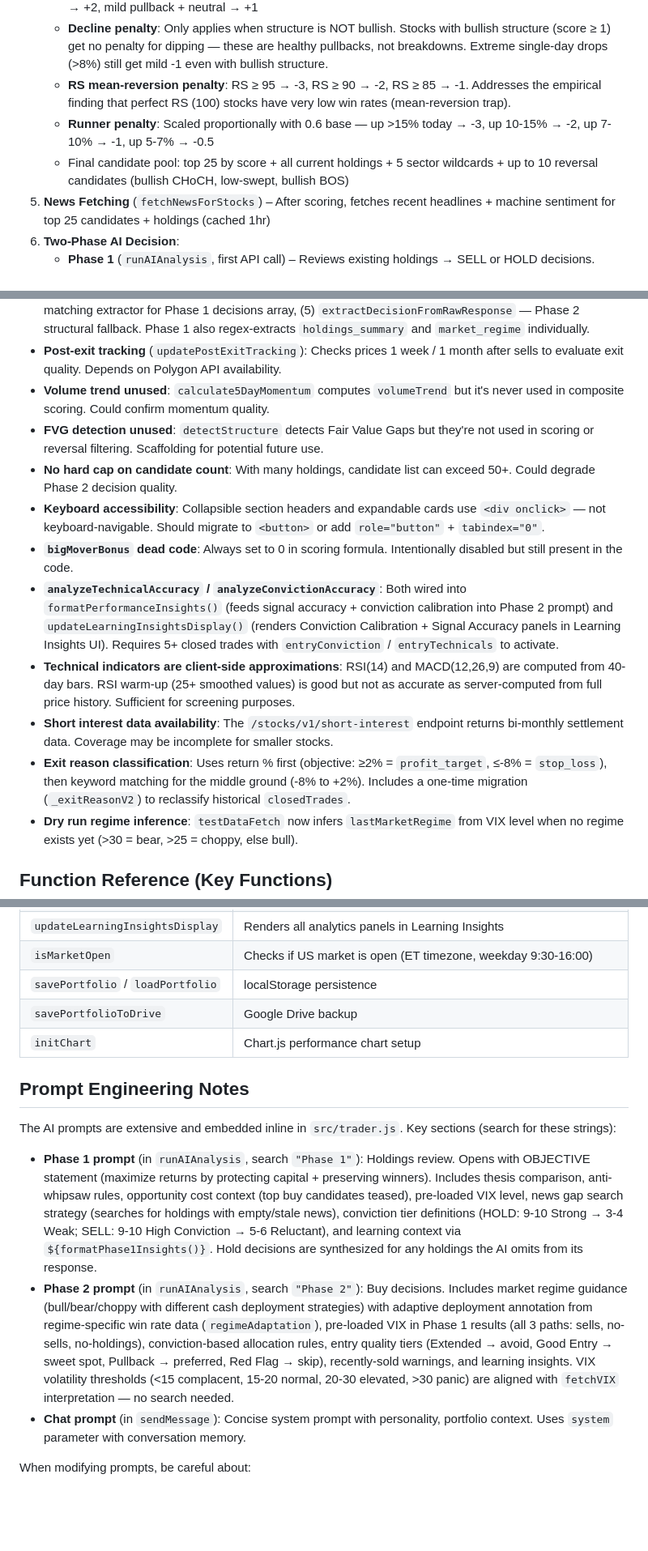
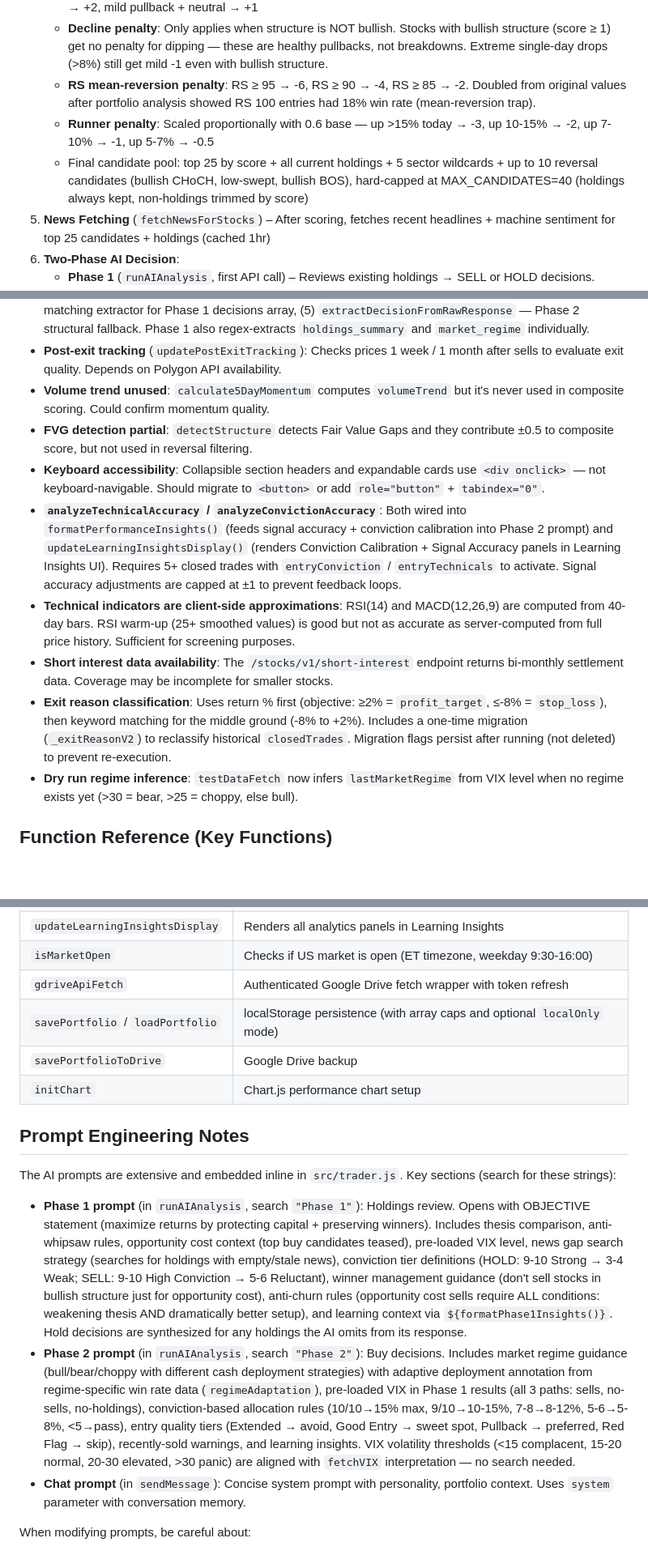
Before and after one commit to rdp06c/apex-trader, a Markdown page: CLAUDE.md, 3 parts joined by grey strips. Shown at 81% size. Rendered like a GitHub page; blank space fills up the shorter version.

```diff
--- a/CLAUDE.md
+++ b/CLAUDE.md
@@ -68,9 +68,9 @@ Browser (index.html)
    - **Extension penalty**: Graduated dampening when momentum OR RS very high. Prevents runners from monopolizing top slots.
    - **Pullback bonus** (5 tiers): Deep pullback + strong reversal structure → +5, deep pullback + bullish structure + good sector → +4, mild pullback + bullish structure → +3, deep pullback + neutral structure → +2, mild pullback + neutral → +1
    - **Decline penalty**: Only applies when structure is NOT bullish. Stocks with bullish structure (score ≥ 1) get no penalty for dipping — these are healthy pullbacks, not breakdowns. Extreme single-day drops (>8%) still get mild -1 even with bullish structure.
-   - **RS mean-reversion penalty**: RS ≥ 95 → -3, RS ≥ 90 → -2, RS ≥ 85 → -1. Addresses the empirical finding that perfect RS (100) stocks have very low win rates (mean-reversion trap).
+   - **RS mean-reversion penalty**: RS ≥ 95 → -6, RS ≥ 90 → -4, RS ≥ 85 → -2. Doubled from original values after portfolio analysis showed RS 100 entries had 18% win rate (mean-reversion trap).
    - **Runner penalty**: Scaled proportionally with 0.6 base — up >15% today → -3, up 10-15% → -2, up 7-10% → -1, up 5-7% → -0.5
-   - Final candidate pool: top 25 by score + all current holdings + 5 sector wildcards + up to 10 reversal candidates (bullish CHoCH, low-swept, bullish BOS)
+   - Final candidate pool: top 25 by score + all current holdings + 5 sector wildcards + up to 10 reversal candidates (bullish CHoCH, low-swept, bullish BOS), hard-capped at MAX_CANDIDATES=40 (holdings always kept, non-holdings trimmed by score)
 5. **News Fetching** (`fetchNewsForStocks`) – After scoring, fetches recent headlines + machine sentiment for top 25 candidates + holdings (cached 1hr)
 6. **Two-Phase AI Decision**:
    - **Phase 1** (`runAIAnalysis`, first API call) – Reviews existing holdings → SELL or HOLD decisions. Claude gets holdings data, theses, P&L, current technical indicators, web search capability, conviction tier definitions (HOLD 3-10, SELL 5-10), and learning context via `formatPhase1Insights()` (exit patterns, hold accuracy, regime context, track record).
@@ -236,14 +239,12 @@ Splitting sell/buy into separate API calls solves information asymmetry: Phase 1
 - **JSON parsing fragility** (largely mitigated): Multi-layered recovery: (1) code fence extraction uses *last* fence (web search can produce earlier fences with non-JSON content), (2) citation stripping + brace matching + newline escaping, (3) single-quote regex deferred to a retry step (applying eagerly corrupts JSON when reasoning text contains `': 'word'` patterns), (4) `extractDecisionsArray` — string-aware bracket-matching extractor for Phase 1 decisions array, (5) `extractDecisionFromRawResponse` — Phase 2 structural fallback. Phase 1 also regex-extracts `holdings_summary` and `market_regime` individually.
 - **Post-exit tracking** (`updatePostExitTracking`): Checks prices 1 week / 1 month after sells to evaluate exit quality. Depends on Polygon API availability.
 - **Volume trend unused**: `calculate5DayMomentum` computes `volumeTrend` but it's never used in composite scoring. Could confirm momentum quality.
-- **FVG detection unused**: `detectStructure` detects Fair Value Gaps but they're not used in scoring or reversal filtering. Scaffolding for potential future use.
-- **No hard cap on candidate count**: With many holdings, candidate list can exceed 50+. Could degrade Phase 2 decision quality.
+- **FVG detection partial**: `detectStructure` detects Fair Value Gaps and they contribute ±0.5 to composite score, but not used in reversal filtering.
 - **Keyboard accessibility**: Collapsible section headers and expandable cards use `<div onclick>` — not keyboard-navigable. Should migrate to `<button>` or add `role="button"` + `tabindex="0"`.
-- **`bigMoverBonus` dead code**: Always set to 0 in scoring formula. Intentionally disabled but still present in the code.
-- **`analyzeTechnicalAccuracy` / `analyzeConvictionAccuracy`**: Both wired into `formatPerformanceInsights()` (feeds signal accuracy + conviction calibration into Phase 2 prompt) and `updateLearningInsightsDisplay()` (renders Conviction Calibration + Signal Accuracy panels in Learning Insights UI). Requires 5+ closed trades with `entryConviction` / `entryTechnicals` to activate.
+- **`analyzeTechnicalAccuracy` / `analyzeConvictionAccuracy`**: Both wired into `formatPerformanceInsights()` (feeds signal accuracy + conviction calibration into Phase 2 prompt) and `updateLearningInsightsDisplay()` (renders Conviction Calibration + Signal Accuracy panels in Learning Insights UI). Requires 5+ closed trades with `entryConviction` / `entryTechnicals` to activate. Signal accuracy adjustments are capped at ±1 to prevent feedback loops.
 - **Technical indicators are client-side approximations**: RSI(14) and MACD(12,26,9) are computed from 40-day bars. RSI warm-up (25+ smoothed values) is good but not as accurate as server-computed from full price history. Sufficient for screening purposes.
 - **Short interest data availability**: The `/stocks/v1/short-interest` endpoint returns bi-monthly settlement data. Coverage may be incomplete for smaller stocks.
-- **Exit reason classification**: Uses return % first (objective: ≥2% = `profit_target`, ≤-8% = `stop_loss`), then keyword matching for the middle ground (-8% to +2%). Includes a one-time migration (`_exitReasonV2`) to reclassify historical `closedTrades`.
+- **Exit reason classification**: Uses return % first (objective: ≥2% = `profit_target`, ≤-8% = `stop_loss`), then keyword matching for the middle ground (-8% to +2%). Includes a one-time migration (`_exitReasonV2`) to reclassify historical `closedTrades`. Migration flags persist after running (not deleted) to prevent re-execution.
 - **Dry run regime inference**: `testDataFetch` now infers `lastMarketRegime` from VIX level when no regime exists yet (>30 = bear, >25 = choppy, else bull).
 
 ## Function Reference (Key Functions)
@@ -300,7 +301,8 @@ All functions live in `src/trader.js`. Use `grep` or your editor's search to fin
 | `updateSectorRotationHeatmap` | Renders sector rotation card grid |
 | `updateLearningInsightsDisplay` | Renders all analytics panels in Learning Insights |
 | `isMarketOpen` | Checks if US market is open (ET timezone, weekday 9:30-16:00) |
-| `savePortfolio` / `loadPortfolio` | localStorage persistence |
+| `gdriveApiFetch` | Authenticated Google Drive fetch wrapper with token refresh |
+| `savePortfolio` / `loadPortfolio` | localStorage persistence (with array caps and optional `localOnly` mode) |
 | `savePortfolioToDrive` | Google Drive backup |
 | `initChart` | Chart.js performance chart setup |
 
@@ -308,8 +310,8 @@ All functions live in `src/trader.js`. Use `grep` or your editor's search to fin
 
 The AI prompts are extensive and embedded inline in `src/trader.js`. Key sections (search for these strings):
 
-- **Phase 1 prompt** (in `runAIAnalysis`, search `"Phase 1"`): Holdings review. Opens with OBJECTIVE statement (maximize returns by protecting capital + preserving winners). Includes thesis comparison, anti-whipsaw rules, opportunity cost context (top buy candidates teased), pre-loaded VIX level, news gap search strategy (searches for holdings with empty/stale news), conviction tier definitions (HOLD: 9-10 Strong → 3-4 Weak; SELL: 9-10 High Conviction → 5-6 Reluctant), and learning context via `${formatPhase1Insights()}`. Hold decisions are synthesized for any holdings the AI omits from its response.
-- **Phase 2 prompt** (in `runAIAnalysis`, search `"Phase 2"`): Buy decisions. Includes market regime guidance (bull/bear/choppy with different cash deployment strategies) with adaptive deployment annotation from regime-specific win rate data (`regimeAdaptation`), pre-loaded VIX in Phase 1 results (all 3 paths: sells, no-sells, no-holdings), conviction-based allocation rules, entry quality tiers (Extended → avoid, Good Entry → sweet spot, Pullback → preferred, Red Flag → skip), recently-sold warnings, and learning insights. VIX volatility thresholds (<15 complacent, 15-20 normal, 20-30 elevated, >30 panic) are aligned with `fetchVIX` interpretation — no search needed.
+- **Phase 1 prompt** (in `runAIAnalysis`, search `"Phase 1"`): Holdings review. Opens with OBJECTIVE statement (maximize returns by protecting capital + preserving winners). Includes thesis comparison, anti-whipsaw rules, opportunity cost context (top buy candidates teased), pre-loaded VIX level, news gap search strategy (searches for holdings with empty/stale news), conviction tier definitions (HOLD: 9-10 Strong → 3-4 Weak; SELL: 9-10 High Conviction → 5-6 Reluctant), winner management guidance (don't sell stocks in bullish structure just for opportunity cost), anti-churn rules (opportunity cost sells require ALL conditions: weakening thesis AND dramatically better setup), and learning context via `${formatPhase1Insights()}`. Hold decisions are synthesized for any holdings the AI omits from its response.
+- **Phase 2 prompt** (in `runAIAnalysis`, search `"Phase 2"`): Buy decisions. Includes market regime guidance (bull/bear/choppy with different cash deployment strategies) with adaptive deployment annotation from regime-specific win rate data (`regimeAdaptation`), pre-loaded VIX in Phase 1 results (all 3 paths: sells, no-sells, no-holdings), conviction-based allocation rules (10/10→15% max, 9/10→10-15%, 7-8→8-12%, 5-6→5-8%, <5→pass), entry quality tiers (Extended → avoid, Good Entry → sweet spot, Pullback → preferred, Red Flag → skip), recently-sold warnings, and learning insights. VIX volatility thresholds (<15 complacent, 15-20 normal, 20-30 elevated, >30 panic) are aligned with `fetchVIX` interpretation — no search needed.
 - **Chat prompt** (in `sendMessage`): Concise system prompt with personality, portfolio context. Uses `system` parameter with conversation memory.
 
 When modifying prompts, be careful about:
```
Also changed, not shown: other parts of CLAUDE.md (+10 -7 lines).
